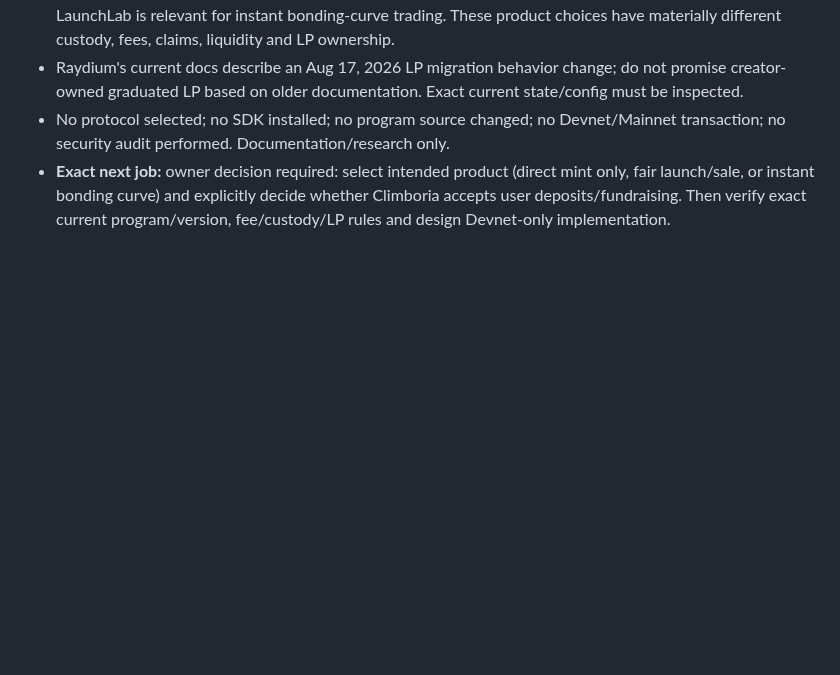
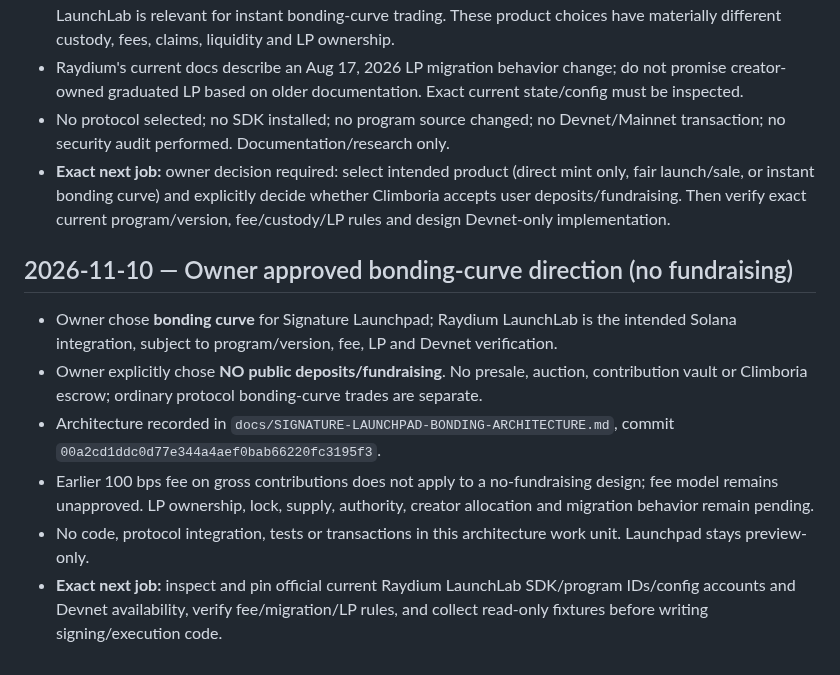
Before and after one commit to CryptoDilis/Climboria, a Markdown page: docs/RELEASE-PRIORITY-2026-11-10.md, the part around the change. GitHub-like rendering; blank space fills up the shorter version.

Commit message:
docs: align RELEASE-PRIORITY-2026-11-10.md with bonding curve no-fundraising decision

```diff
--- a/docs/RELEASE-PRIORITY-2026-11-10.md
+++ b/docs/RELEASE-PRIORITY-2026-11-10.md
@@ -155,3 +155,12 @@ After Portfolio P0 verification and Swap/DEX production gates, audit the actual
 - Raydium's current docs describe an Aug 17, 2026 LP migration behavior change; do not promise creator-owned graduated LP based on older documentation. Exact current state/config must be inspected.
 - No protocol selected; no SDK installed; no program source changed; no Devnet/Mainnet transaction; no security audit performed. Documentation/research only.
 - **Exact next job:** owner decision required: select intended product (direct mint only, fair launch/sale, or instant bonding curve) and explicitly decide whether Climboria accepts user deposits/fundraising. Then verify exact current program/version, fee/custody/LP rules and design Devnet-only implementation.
+
+
+## 2026-11-10 — Owner approved bonding-curve direction (no fundraising)
+- Owner chose **bonding curve** for Signature Launchpad; Raydium LaunchLab is the intended Solana integration, subject to program/version, fee, LP and Devnet verification.
+- Owner explicitly chose **NO public deposits/fundraising**. No presale, auction, contribution vault or Climboria escrow; ordinary protocol bonding-curve trades are separate.
+- Architecture recorded in `docs/SIGNATURE-LAUNCHPAD-BONDING-ARCHITECTURE.md`, commit `00a2cd1ddc0d77e344a4aef0bab66220fc3195f3`.
+- Earlier 100 bps fee on gross contributions does not apply to a no-fundraising design; fee model remains unapproved. LP ownership, lock, supply, authority, creator allocation and migration behavior remain pending.
+- No code, protocol integration, tests or transactions in this architecture work unit. Launchpad stays preview-only.
+- **Exact next job:** inspect and pin official current Raydium LaunchLab SDK/program IDs/config accounts and Devnet availability, verify fee/migration/LP rules, and collect read-only fixtures before writing signing/execution code.
```
